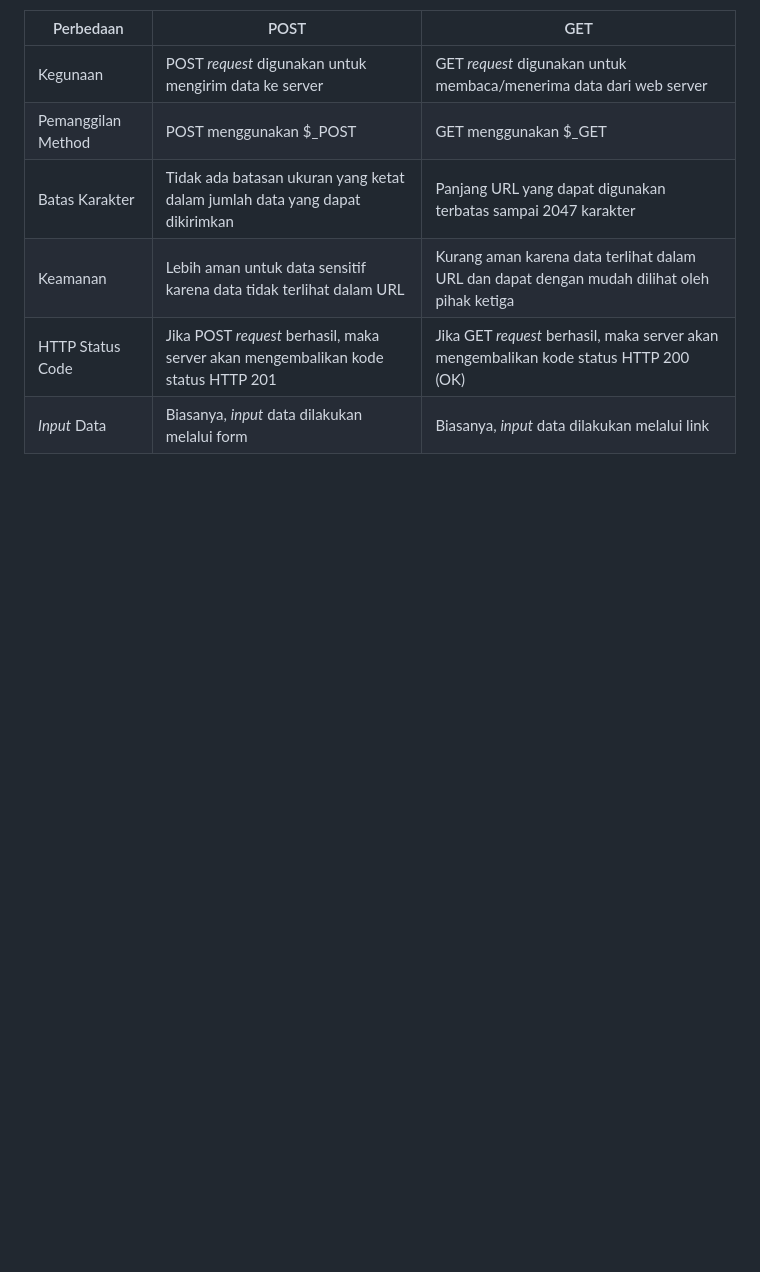
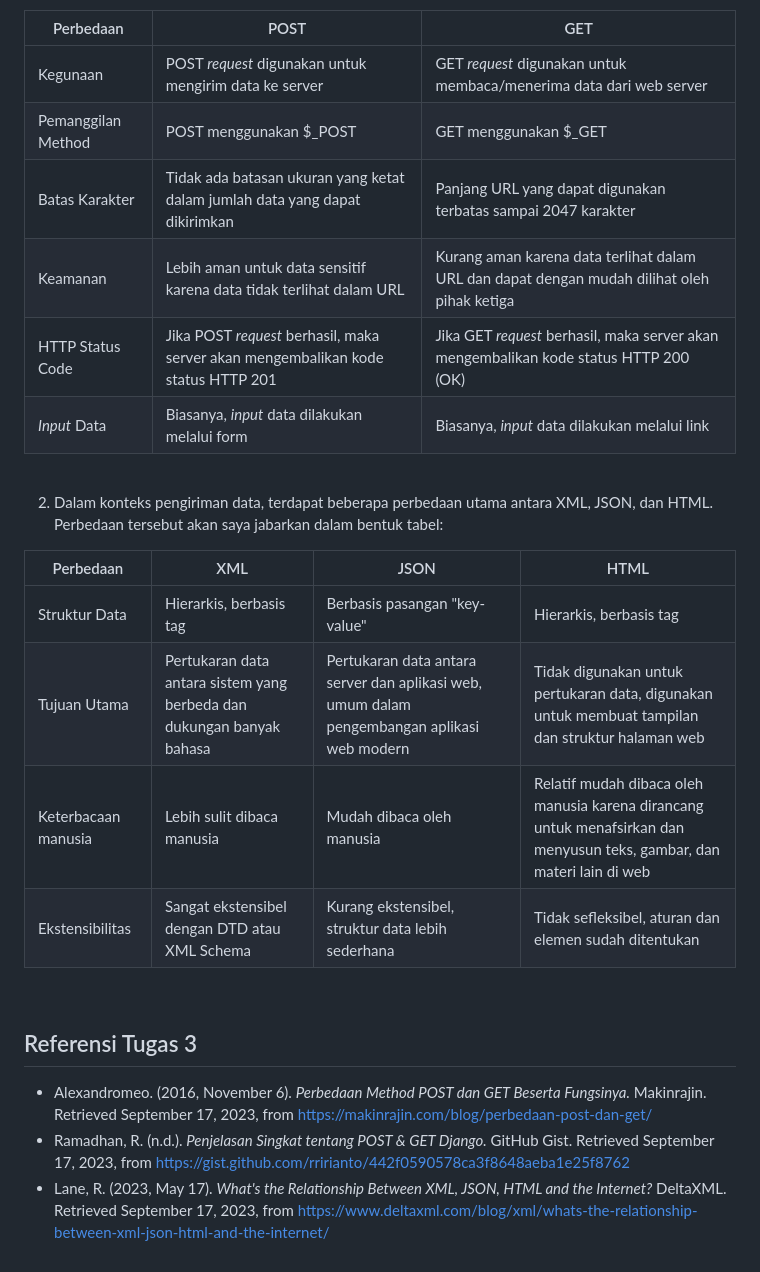
Before and after one commit to odracheer/coffeeine, a Markdown page: README.md, the part around the change. Rendered like a GitHub page; blank space fills up the shorter version.

Commit message:
No 2 Done

```diff
--- a/README.md
+++ b/README.md
@@ -193,3 +193,23 @@ Selain test dari template/tutorial 1, saya juga menambahkan test lain yang bergu
 | Keamanan                | Lebih aman untuk data sensitif karena data tidak terlihat dalam URL | Kurang aman karena data terlihat dalam URL dan dapat dengan mudah dilihat oleh pihak ketiga |
 | HTTP Status Code        | Jika POST _request_ berhasil, maka server akan mengembalikan kode status HTTP 201 | Jika GET _request_ berhasil, maka server akan mengembalikan kode status HTTP 200 (OK) |
 | _Input_ Data            | Biasanya, _input_ data dilakukan melalui form | Biasanya, _input_ data dilakukan melalui link |
+
+<br>
+
+2. Dalam konteks pengiriman data, terdapat beberapa perbedaan utama antara XML, JSON, dan HTML. Perbedaan tersebut akan saya jabarkan dalam bentuk tabel:
+
+| Perbedaan           | XML                        | JSON                              | HTML                        |
+|---------------------|----------------------------|-----------------------------------|-----------------------------|
+| Struktur Data       | Hierarkis, berbasis tag     | Berbasis pasangan "key-value"     | Hierarkis, berbasis tag     |
+| Tujuan Utama        | Pertukaran data antara sistem yang berbeda dan dukungan banyak bahasa | Pertukaran data antara server dan aplikasi web, umum dalam pengembangan aplikasi web modern | Tidak digunakan untuk pertukaran data, digunakan untuk membuat tampilan dan struktur halaman web |
+| Keterbacaan manusia | Lebih sulit dibaca manusia | Mudah dibaca oleh manusia | Relatif mudah dibaca oleh manusia karena dirancang untuk menafsirkan dan menyusun teks, gambar, dan materi lain di web |
+| Ekstensibilitas     | Sangat ekstensibel dengan DTD atau XML Schema | Kurang ekstensibel, struktur data lebih sederhana | Tidak sefleksibel, aturan dan elemen sudah ditentukan |
+
+<br>
+
+
+
+## Referensi Tugas 3
+* Alexandromeo. (2016, November 6). _Perbedaan Method POST dan GET Beserta Fungsinya._ Makinrajin. Retrieved September 17, 2023, from https://makinrajin.com/blog/perbedaan-post-dan-get/
+* Ramadhan, R. (n.d.). _Penjelasan Singkat tentang POST & GET Django._ GitHub Gist. Retrieved September 17, 2023, from https://gist.github.com/rririanto/442f0590578ca3f8648aeba1e25f8762
+* Lane, R. (2023, May 17). _What's the Relationship Between XML, JSON, HTML and the Internet?_ DeltaXML. Retrieved September 17, 2023, from https://www.deltaxml.com/blog/xml/whats-the-relationship-between-xml-json-html-and-the-internet/
```
